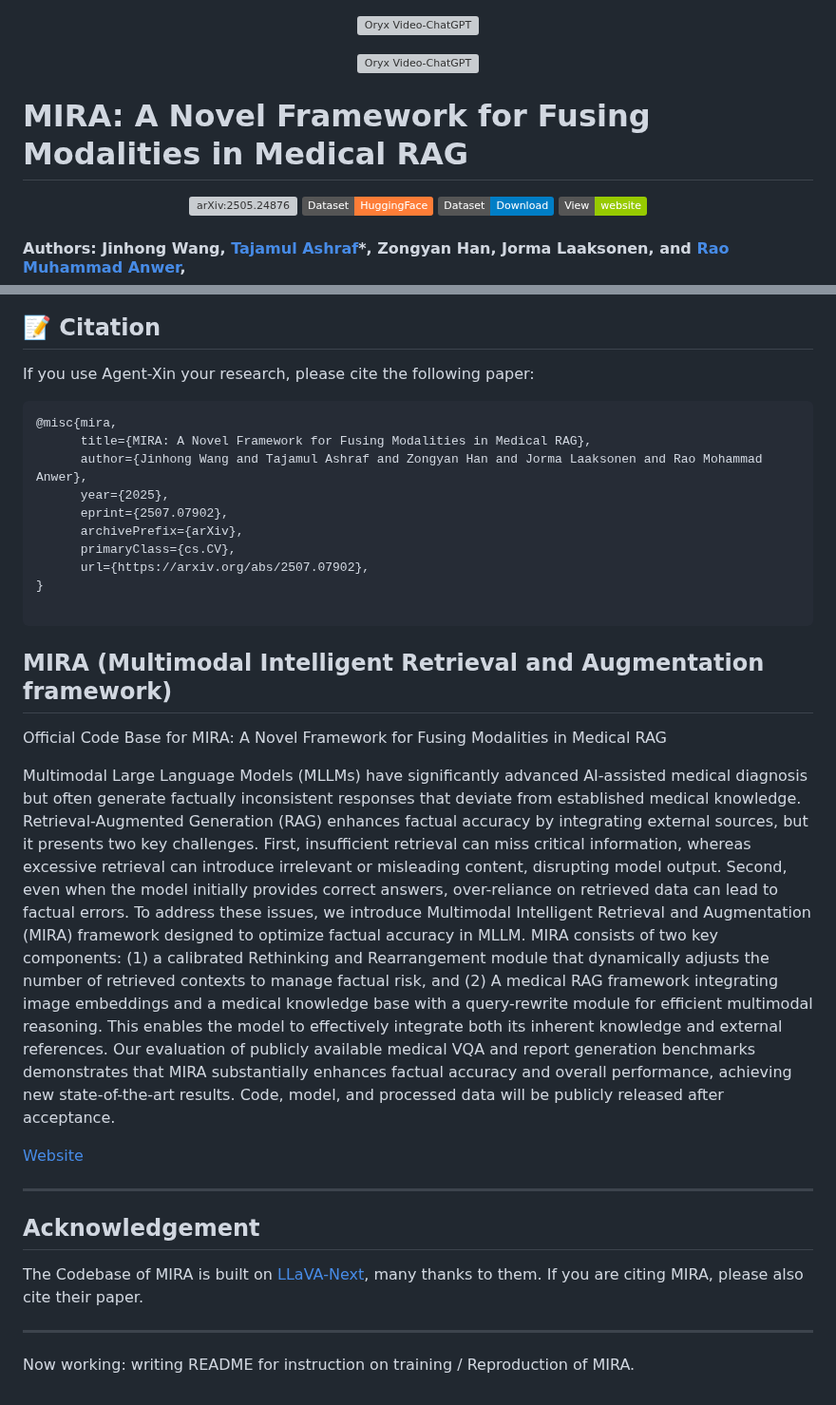
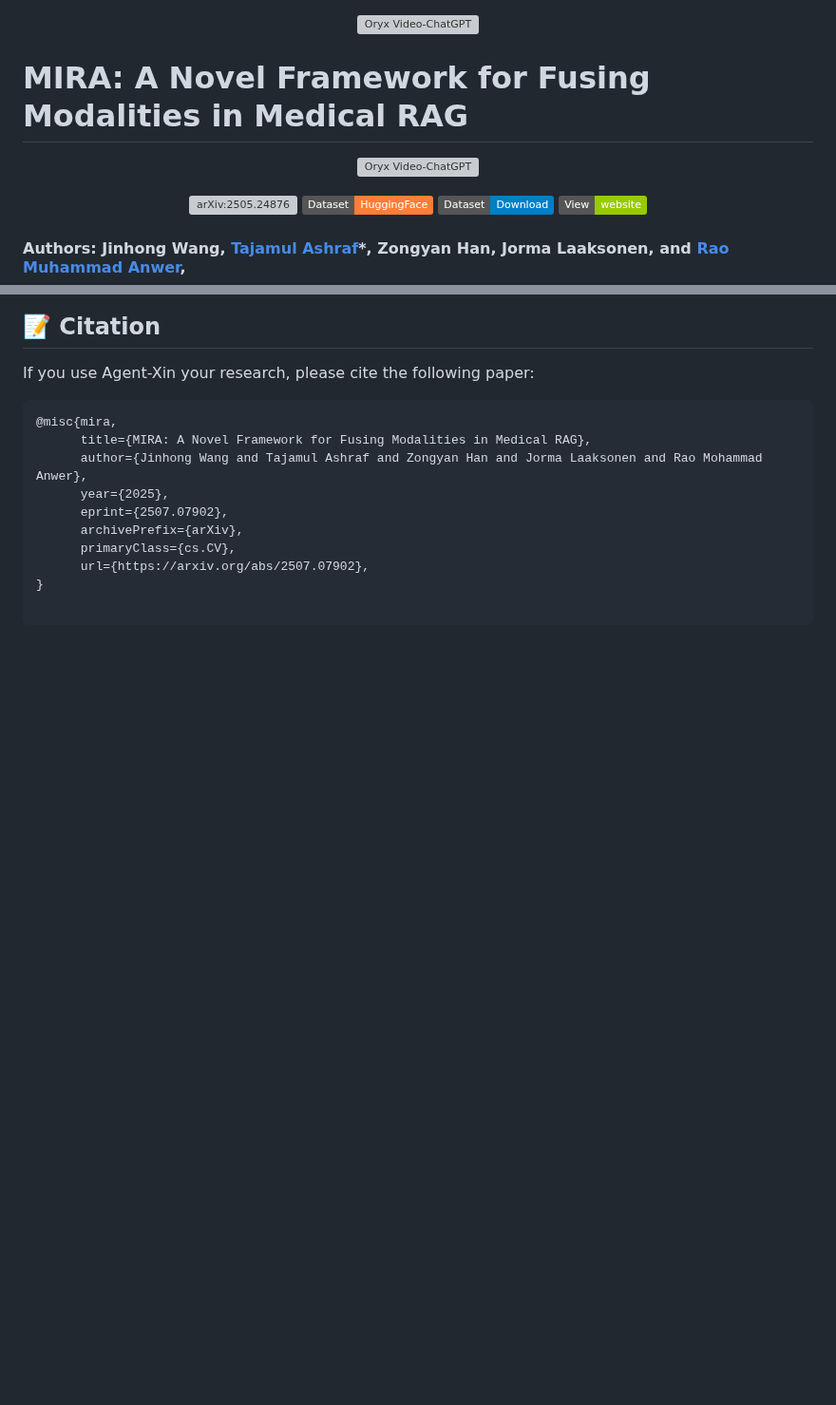
Before and after one commit to mbzuai-oryx/MIRA, a Markdown page: README.md, 2 parts joined by grey strips. Shown at 95% size. Drawn GitHub-style; badges without logos; blank space fills up the shorter version; grey boxes are pictures that could not be loaded.

````diff
--- a/README.md
+++ b/README.md
@@ -2,14 +2,14 @@
     <img src="https://i.imgur.com/waxVImv.png" alt="Oryx Video-ChatGPT">
 </p>
 <!-- centred logo -->
+<h1 align="left" style="margin:24px 0;">
+  MIRA: A Novel Framework for Fusing Modalities in Medical RAG
+</h1>
 
 <!-- bottom full-width GIF -->
 <p align="center">
     <img src="https://i.imgur.com/waxVImv.png" alt="Oryx Video-ChatGPT">
 </p>
-<h1 align="left" style="margin:24px 0;">
-  MIRA: A Novel Framework for Fusing Modalities in Medical RAG
-</h1>
 
 <div align="center">
 
@@ -89,37 +91,3 @@ If you use Agent-Xin your research, please cite the following paper:
 }
 
 ```
-
-
-
-
-
-
-
-
-
-
-
-
-
-
-
-
-
-
-
-## MIRA (Multimodal Intelligent Retrieval and Augmentation framework)
-Official Code Base for MIRA: A Novel Framework for Fusing Modalities in Medical RAG
-
-Multimodal Large Language Models (MLLMs) have significantly advanced AI-assisted medical diagnosis but often generate factually inconsistent responses that deviate from established medical knowledge. Retrieval-Augmented Generation (RAG) enhances factual accuracy by integrating external sources, but it presents two key challenges. First, insufficient retrieval can miss critical information, whereas excessive retrieval can introduce irrelevant or misleading content, disrupting model output. Second, even when the model initially provides correct answers, over-reliance on retrieved data can lead to factual errors. To address these issues, we introduce Multimodal Intelligent Retrieval and Augmentation (MIRA) framework designed to optimize factual accuracy in MLLM. MIRA consists of two key components: (1) a calibrated Rethinking and Rearrangement module that dynamically adjusts the number of retrieved contexts to manage factual risk, and (2) A medical RAG framework integrating image embeddings and a medical knowledge base with a query-rewrite module for efficient multimodal reasoning. This enables the model to effectively integrate both its inherent knowledge and external references. Our evaluation of publicly available medical VQA and report generation benchmarks demonstrates that MIRA substantially enhances factual accuracy and overall performance, achieving new state-of-the-art results. Code, model, and processed data will be publicly released after acceptance.
-
-[Website](https://tommyix.github.io/MIRA/)
-
----
-## Acknowledgement
-
-The Codebase of MIRA is built on [LLaVA-Next](https://github.com/LLaVA-VL/LLaVA-NeXT), many thanks to them. If you are citing MIRA, please also cite their paper.
-
----
-
-Now working: writing README for instruction on training / Reproduction of MIRA.
````
Also changed, not shown: other parts of README.md (+3 -1 lines).
